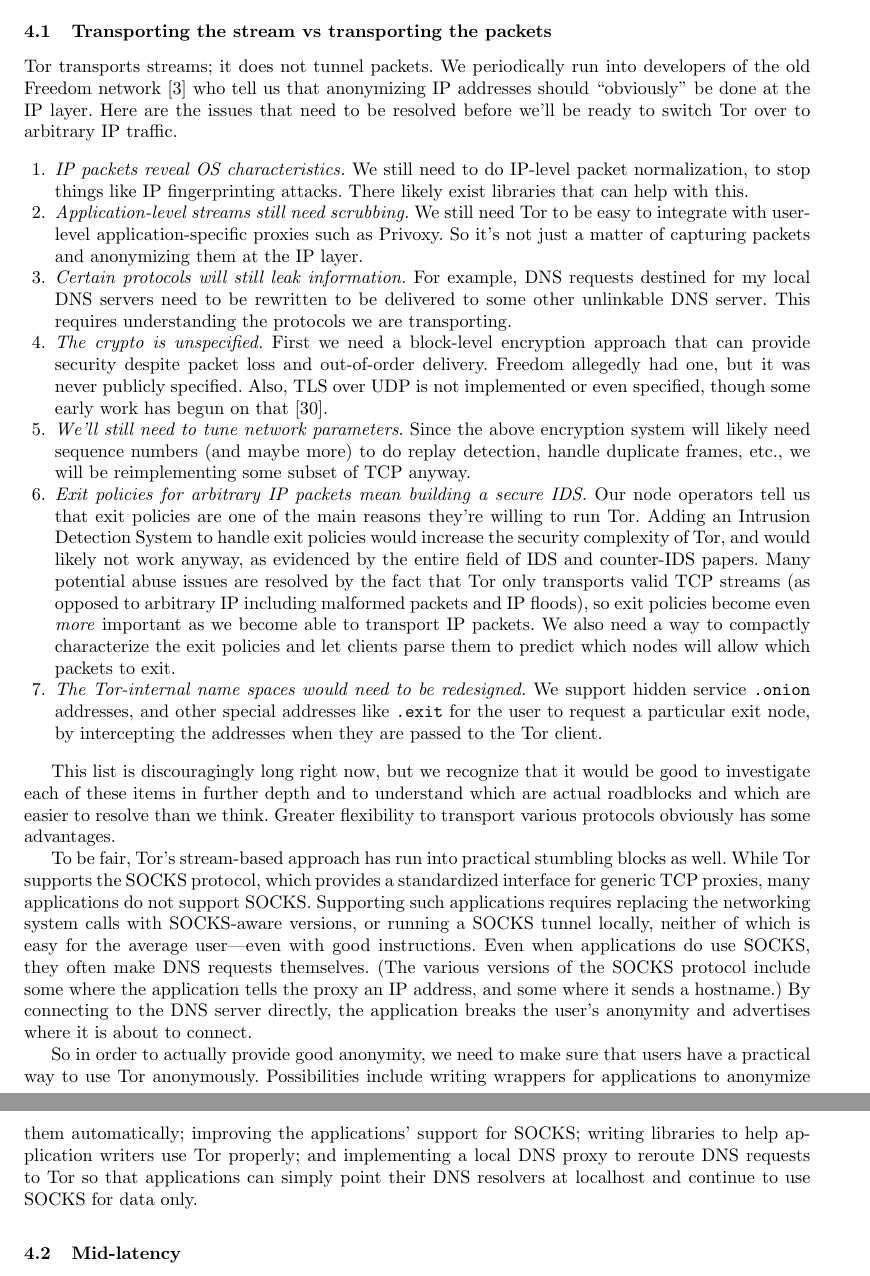
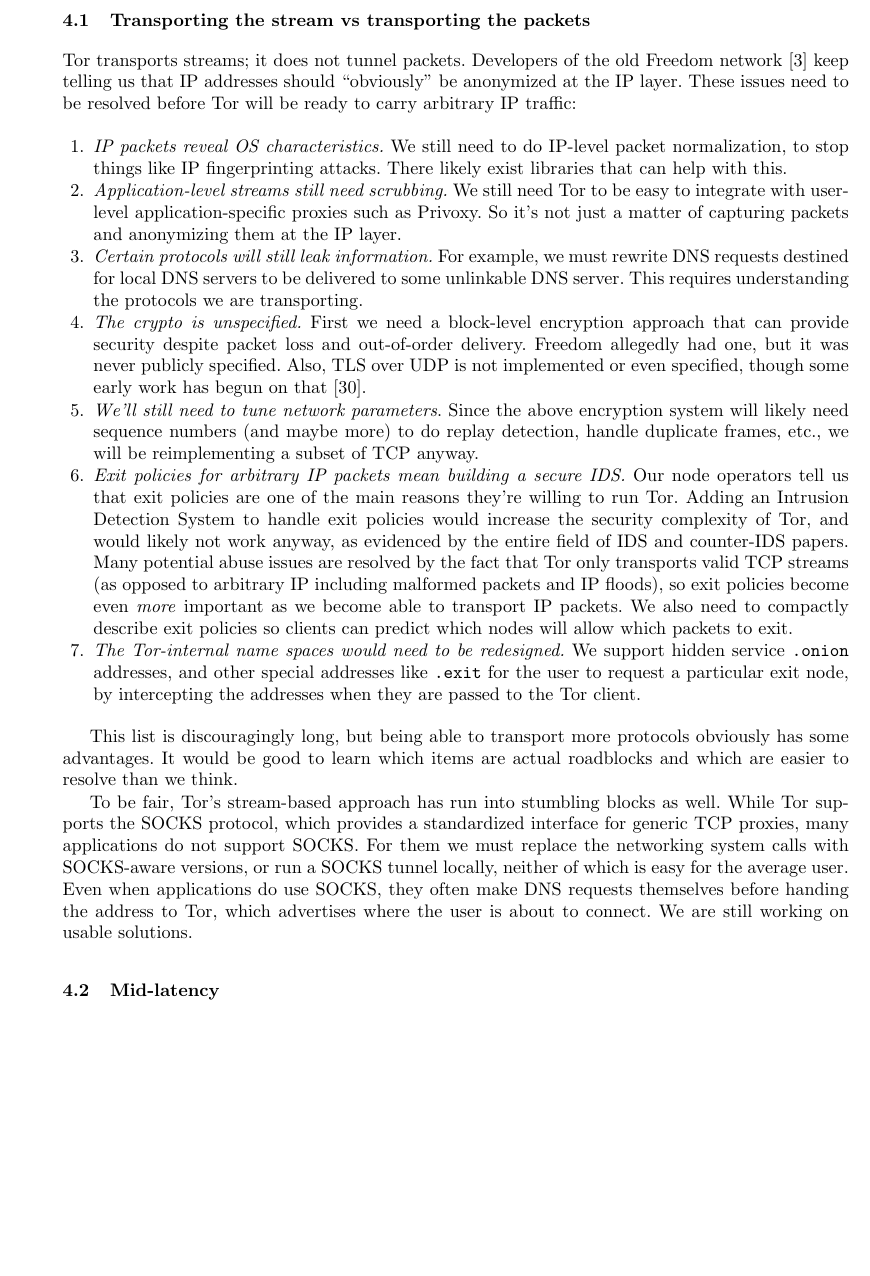
Before and after one commit to pruby/Tor-Mirror, a LaTeX thesis (doc/design-paper/challenges.tex): two parts of pages 8 and 9 of 19 before the commit and part of page 9 of 21 after it, the two joined at a grey line, cut so that both start at the same text, the shorter picture padded with empty space. Compiled offline with pdfLaTeX.

Commit message:
clean up stream-vs-packet section
git-svn-id: https://svn.torproject.org/svn/tor/trunk@3577 55e972cd-5a19-0410-ae62-a4d7a52db4cd

```diff
--- a/doc/design-paper/challenges.tex
+++ b/doc/design-paper/challenges.tex
@@ -7,11 +7,10 @@
 \usepackage{epsfig}
 
 \setlength{\textwidth}{6in}
-\setlength{\textheight}{9in}
+\setlength{\textheight}{8in}
 \setlength{\topmargin}{0in}
-\setlength{\oddsidemargin}{.1in}
-\setlength{\evensidemargin}{.1in}
-
+\setlength{\oddsidemargin}{1cm}
+\setlength{\evensidemargin}{1cm}
 
 \newenvironment{tightlist}{\begin{list}{$\bullet$}{
   \setlength{\itemsep}{0mm}
@@ -814,11 +811,11 @@
 \label{subsec:stream-vs-packet}
 \label{subsec:tcp-vs-ip}
 
-Tor transports streams; it does not tunnel packets. We periodically
-run into developers of the old Freedom network~\cite{freedom21-security}
-who tell us that anonymizing IP addresses should ``obviously'' be done
-at the IP layer. Here are the issues that need to be resolved before
-we'll be ready to switch Tor over to arbitrary IP traffic.
+Tor transports streams; it does not tunnel packets.
+Developers of the old Freedom network~\cite{freedom21-security}
+keep telling us that IP addresses should ``obviously'' be anonymized
+at the IP layer. These issues need to be resolved before
+Tor will be ready to carry arbitrary IP traffic:
 
 \begin{enumerate}
 \setlength{\itemsep}{0mm}
@@ -831,8 +828,8 @@
 such as Privoxy. So it's not just a matter of capturing packets and
 anonymizing them at the IP layer.
 \item \emph{Certain protocols will still leak information.} For example,
-DNS requests destined for my local DNS servers need to be rewritten
-to be delivered to some other unlinkable DNS server. This requires
+we must rewrite DNS requests destined for local DNS servers to
+be delivered to some unlinkable DNS server. This requires
 understanding the protocols we are transporting.
 \item \emph{The crypto is unspecified.} First we need a block-level encryption
 approach that can provide security despite
@@ -843,7 +840,7 @@
 \item \emph{We'll still need to tune network parameters}. Since the above
 encryption system will likely need sequence numbers (and maybe more) to do
 replay detection, handle duplicate frames, etc., we will be reimplementing
-some subset of TCP anyway.
+a subset of TCP anyway.
 \item \emph{Exit policies for arbitrary IP packets mean building a secure
 IDS\@.}  Our node operators tell us that exit policies are one of
 the main reasons they're willing to run Tor.
@@ -853,8 +850,8 @@
 potential abuse issues are resolved by the fact that Tor only transports
 valid TCP streams (as opposed to arbitrary IP including malformed packets
 and IP floods), so exit policies become even \emph{more} important as
-we become able to transport IP packets. We also need a way to compactly
-characterize the exit policies and let clients parse them to predict
+we become able to transport IP packets. We also need to compactly
+describe exit policies so clients can predict
 which nodes will allow which packets to exit.
 \item \emph{The Tor-internal name spaces would need to be redesigned.} We
 support hidden service {\tt{.onion}} addresses, and other special addresses
@@ -862,32 +859,29 @@
 by intercepting the addresses when they are passed to the Tor client.
 \end{enumerate}
 
-This list is discouragingly long right now, but we recognize that it
-would be good to investigate each of these items in further depth and to
-understand which are actual roadblocks and which are easier to resolve
-than we think. Greater flexibility to transport various protocols obviously
-has some advantages.
-
-To be fair, Tor's stream-based approach has run into practical
+This list is discouragingly long, but being able to transport more
+protocols obviously has some advantages. It would be good to learn which
+items are actual roadblocks and which are easier to resolve than we think.
+
+To be fair, Tor's stream-based approach has run into
 stumbling blocks as well. While Tor supports the SOCKS protocol,
 which provides a standardized interface for generic TCP proxies, many
-applications do not support SOCKS\@. Supporting such applications requires
-replacing the networking system calls with SOCKS-aware
-versions, or running a SOCKS tunnel locally, neither of which is
-easy for the average user---even with good instructions.
+applications do not support SOCKS\@. For them we must
+replace the networking system calls with SOCKS-aware
+versions, or run a SOCKS tunnel locally, neither of which is
+easy for the average user. %---even with good instructions.
 Even when applications do use SOCKS, they often make DNS requests
-themselves.  (The various versions of the SOCKS protocol include some where
-the application tells the proxy an IP address, and some where it sends a
-hostname.)  By connecting to the DNS server directly, the application breaks
-the user's anonymity and advertises where it is about to connect.
-
-So in order to actually provide good anonymity, we need to make sure that
-users have a practical way to use Tor anonymously.  Possibilities include
-writing wrappers for applications to anonymize them automatically; improving
-the applications' support for SOCKS; writing libraries to help application
-writers use Tor properly; and implementing a local DNS proxy to reroute DNS
-requests to Tor so that applications can simply point their DNS resolvers at
-localhost and continue to use SOCKS for data only.
+themselves before handing the address to Tor, which advertises
+where the user is about to connect.
+We are still working on usable solutions.
+
+%So in order to actually provide good anonymity, we need to make sure that
+%users have a practical way to use Tor anonymously.  Possibilities include
+%writing wrappers for applications to anonymize them automatically; improving
+%the applications' support for SOCKS; writing libraries to help application
+%writers use Tor properly; and implementing a local DNS proxy to reroute DNS
+%requests to Tor so that applications can simply point their DNS resolvers at
+%localhost and continue to use SOCKS for data only.
 
 \subsection{Mid-latency}
 \label{subsec:mid-latency}
```
Also changed, not shown: doc/design-paper/challenges.tex (12 more changed lines).
